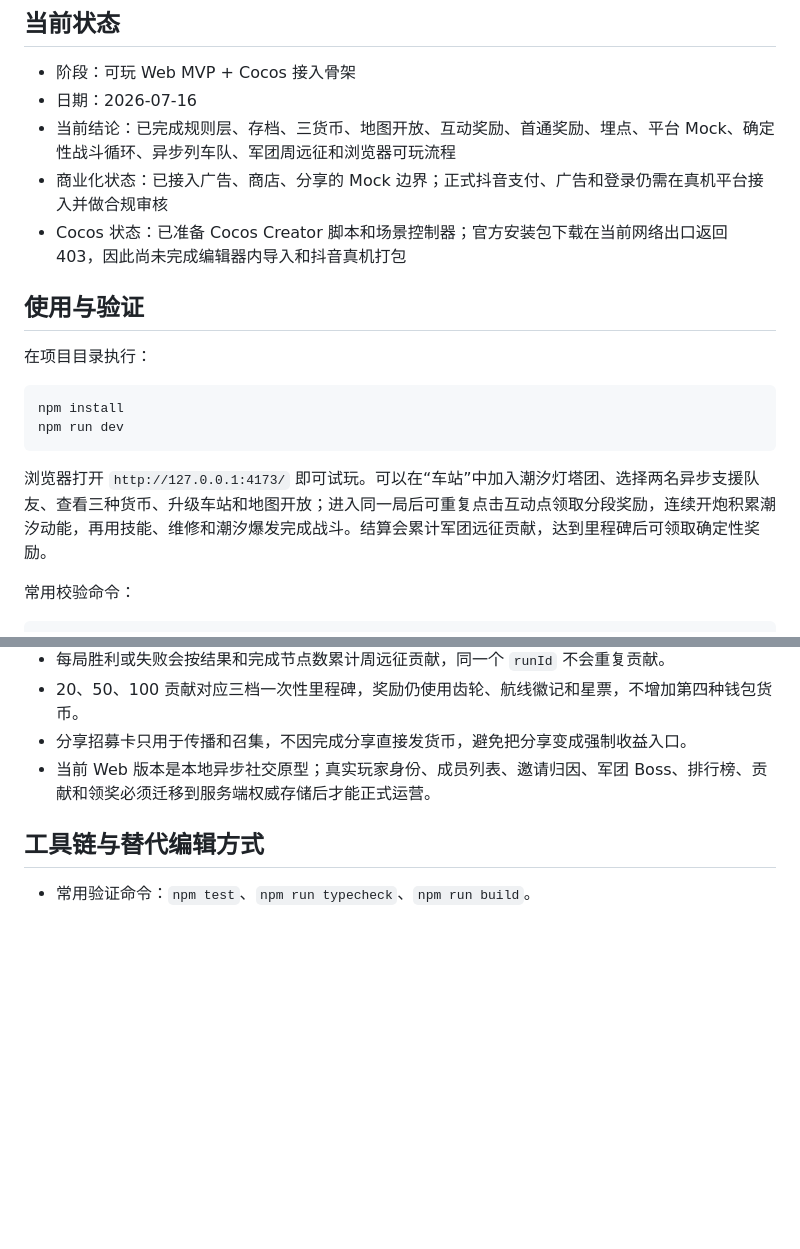
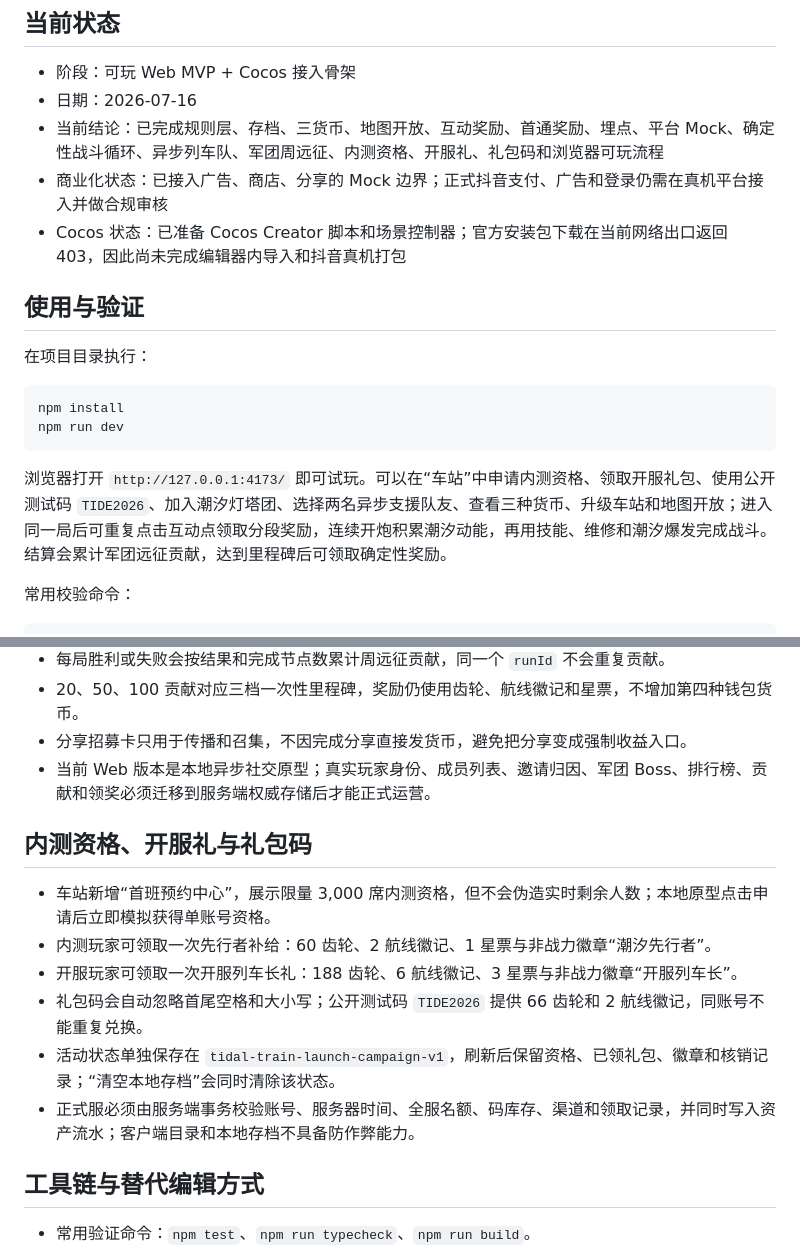
Before and after one commit to whwebeb65-del/tidal-train-roguelike, a Markdown page: README.md, 2 parts joined by grey strips. Rendered like a GitHub page; blank space fills up the shorter version.

Commit message:
docs: add founder campaign playtest

````diff
--- a/README.md
+++ b/README.md
@@ -8,7 +8,7 @@
 
 - 阶段：可玩 Web MVP + Cocos 接入骨架
 - 日期：2026-07-16
-- 当前结论：已完成规则层、存档、三货币、地图开放、互动奖励、首通奖励、埋点、平台 Mock、确定性战斗循环、异步列车队、军团周远征和浏览器可玩流程
+- 当前结论：已完成规则层、存档、三货币、地图开放、互动奖励、首通奖励、埋点、平台 Mock、确定性战斗循环、异步列车队、军团周远征、内测资格、开服礼、礼包码和浏览器可玩流程
 - 商业化状态：已接入广告、商店、分享的 Mock 边界；正式抖音支付、广告和登录仍需在真机平台接入并做合规审核
 - Cocos 状态：已准备 Cocos Creator 脚本和场景控制器；官方安装包下载在当前网络出口返回 403，因此尚未完成编辑器内导入和抖音真机打包
 
@@ -21,7 +21,7 @@ npm install
 npm run dev
 ```
 
-浏览器打开 `http://127.0.0.1:4173/` 即可试玩。可以在“车站”中加入潮汐灯塔团、选择两名异步支援队友、查看三种货币、升级车站和地图开放；进入同一局后可重复点击互动点领取分段奖励，连续开炮积累潮汐动能，再用技能、维修和潮汐爆发完成战斗。结算会累计军团远征贡献，达到里程碑后可领取确定性奖励。
+浏览器打开 `http://127.0.0.1:4173/` 即可试玩。可以在“车站”中申请内测资格、领取开服礼包、使用公开测试码 `TIDE2026`、加入潮汐灯塔团、选择两名异步支援队友、查看三种货币、升级车站和地图开放；进入同一局后可重复点击互动点领取分段奖励，连续开炮积累潮汐动能，再用技能、维修和潮汐爆发完成战斗。结算会累计军团远征贡献，达到里程碑后可领取确定性奖励。
 
 常用校验命令：
 
@@ -56,6 +56,15 @@ npm run build
 - 分享招募卡只用于传播和召集，不因完成分享直接发货币，避免把分享变成强制收益入口。
 - 当前 Web 版本是本地异步社交原型；真实玩家身份、成员列表、邀请归因、军团 Boss、排行榜、贡献和领奖必须迁移到服务端权威存储后才能正式运营。
 
+## 内测资格、开服礼与礼包码
+
+- 车站新增“首班预约中心”，展示限量 3,000 席内测资格，但不会伪造实时剩余人数；本地原型点击申请后立即模拟获得单账号资格。
+- 内测玩家可领取一次先行者补给：60 齿轮、2 航线徽记、1 星票与非战力徽章“潮汐先行者”。
+- 开服玩家可领取一次开服列车长礼：188 齿轮、6 航线徽记、3 星票与非战力徽章“开服列车长”。
+- 礼包码会自动忽略首尾空格和大小写；公开测试码 `TIDE2026` 提供 66 齿轮和 2 航线徽记，同账号不能重复兑换。
+- 活动状态单独保存在 `tidal-train-launch-campaign-v1`，刷新后保留资格、已领礼包、徽章和核销记录；“清空本地存档”会同时清除该状态。
+- 正式服必须由服务端事务校验账号、服务器时间、全服名额、码库存、渠道和领取记录，并同时写入资产流水；客户端目录和本地存档不具备防作弊能力。
+
 ## 工具链与替代编辑方式
 
 - 常用验证命令：`npm test`、`npm run typecheck`、`npm run build`。
````
Also changed, not shown: docs/testing/prototype-playtest-script.md (+15 -1 lines).
